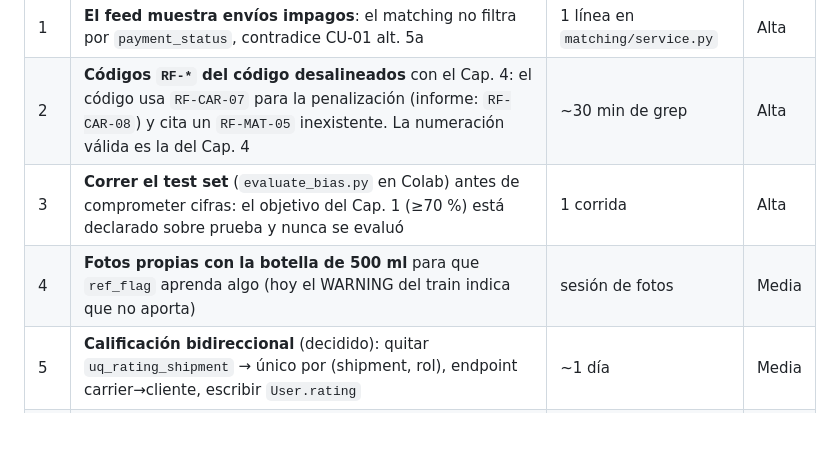
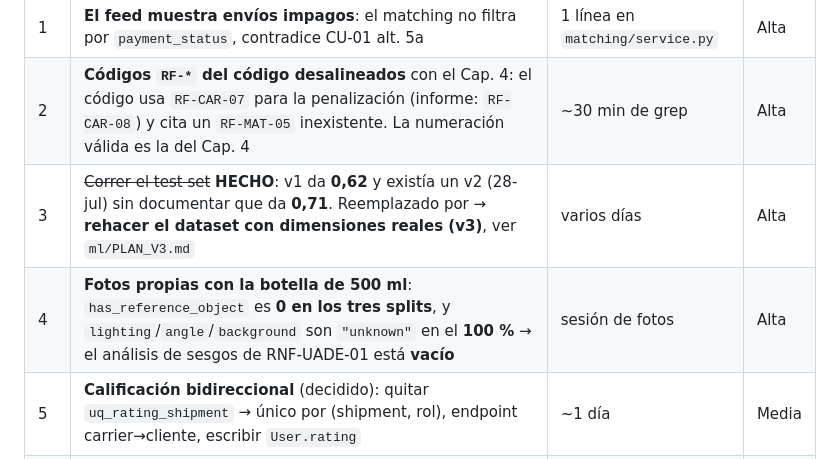
Before and after one commit to martinatoffoletto/UADE_PFI_Template-develop, a Markdown page: CLAUDE.md, the part around one of its changes. Rendered like a GitHub page; blank space fills up the shorter version.

Commit message:
Update CLAUDE.md: Revise cargo classifier section to reflect decisions made, dataset audit results, and changes in labeling methodology for improved accuracy and clarity.

```diff
--- a/CLAUDE.md
+++ b/CLAUDE.md
@@ -512,8 +535,8 @@ bloquea la entrega del 50%.
 |---|---|---|---|
 | 1 | **El feed muestra envíos impagos**: el matching no filtra por `payment_status`, contradice CU-01 alt. 5a | 1 línea en `matching/service.py` | Alta |
 | 2 | **Códigos `RF-*` del código desalineados** con el Cap. 4: el código usa `RF-CAR-07` para la penalización (informe: `RF-CAR-08`) y cita un `RF-MAT-05` inexistente. La numeración válida es la del Cap. 4 | ~30 min de grep | Alta |
-| 3 | **Correr el test set** (`evaluate_bias.py` en Colab) antes de comprometer cifras: el objetivo del Cap. 1 (≥70 %) está declarado sobre prueba y nunca se evaluó | 1 corrida | Alta |
-| 4 | **Fotos propias con la botella de 500 ml** para que `ref_flag` aprenda algo (hoy el WARNING del train indica que no aporta) | sesión de fotos | Media |
+| 3 | ~~Correr el test set~~ **HECHO**: v1 da **0,62** y existía un v2 (28-jul) sin documentar que da **0,71**. Reemplazado por → **rehacer el dataset con dimensiones reales (v3)**, ver `ml/PLAN_V3.md` | varios días | Alta |
+| 4 | **Fotos propias con la botella de 500 ml**: `has_reference_object` es **0 en los tres splits**, y `lighting`/`angle`/`background` son `"unknown"` en el **100 %** → el análisis de sesgos de RNF-UADE-01 está **vacío** | sesión de fotos | Alta |
 | 5 | **Calificación bidireccional** (decidido): quitar `uq_rating_shipment` → único por (shipment, rol), endpoint carrier→cliente, escribir `User.rating` | ~1 día | Media |
 | 6 | **`Classification` no guarda la ruta de la imagen**: agregar la columna convierte esa tabla en dataset de reentrenamiento listo (hoy habría que cruzar por `shipment_id`, que suele ser NULL) | 2 líneas | Media |
 | 7 | **CO₂ recalculado en la entrega con trazas GPS reales** (decidido) + actualizar párrafo y figura de secuencia del Cap. 5 que hoy dicen «al aceptar» | ~1 día | Media |
```
Also changed, not shown: other parts of CLAUDE.md (+83 -60 lines).
